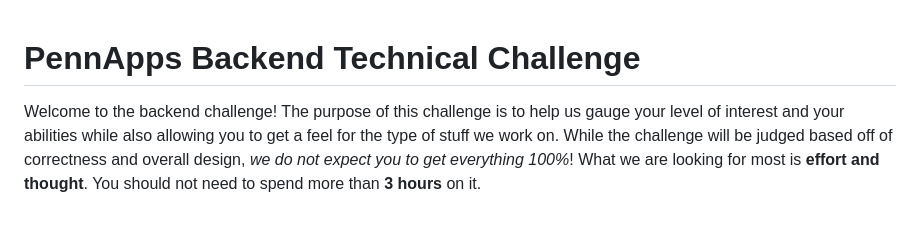
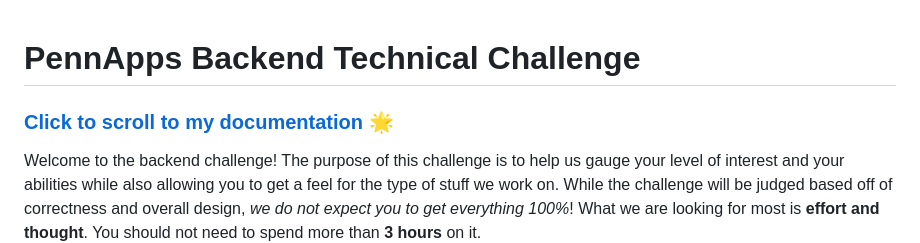
Before and after one commit to rachllee/pennapps, a Markdown page: README.md, the part around the change. Drawn GitHub-style; blank space fills up the shorter version.

Commit message:
final update README.md

```diff
--- a/README.md
+++ b/README.md
@@ -1,4 +1,6 @@
 # PennApps Backend Technical Challenge
+
+### [Click to scroll to my documentation](#my-project-documentation) 🌟
 
 Welcome to the backend challenge! The purpose of this challenge is to help us gauge your level of interest and your abilities while also allowing you to get a feel for the type of stuff we work on. While the challenge will be judged based off of correctness and overall design, *we do not expect you to get everything 100%*! What we are looking for most is **effort and thought**. You should not need to spend more than **3 hours** on it.
 
```
